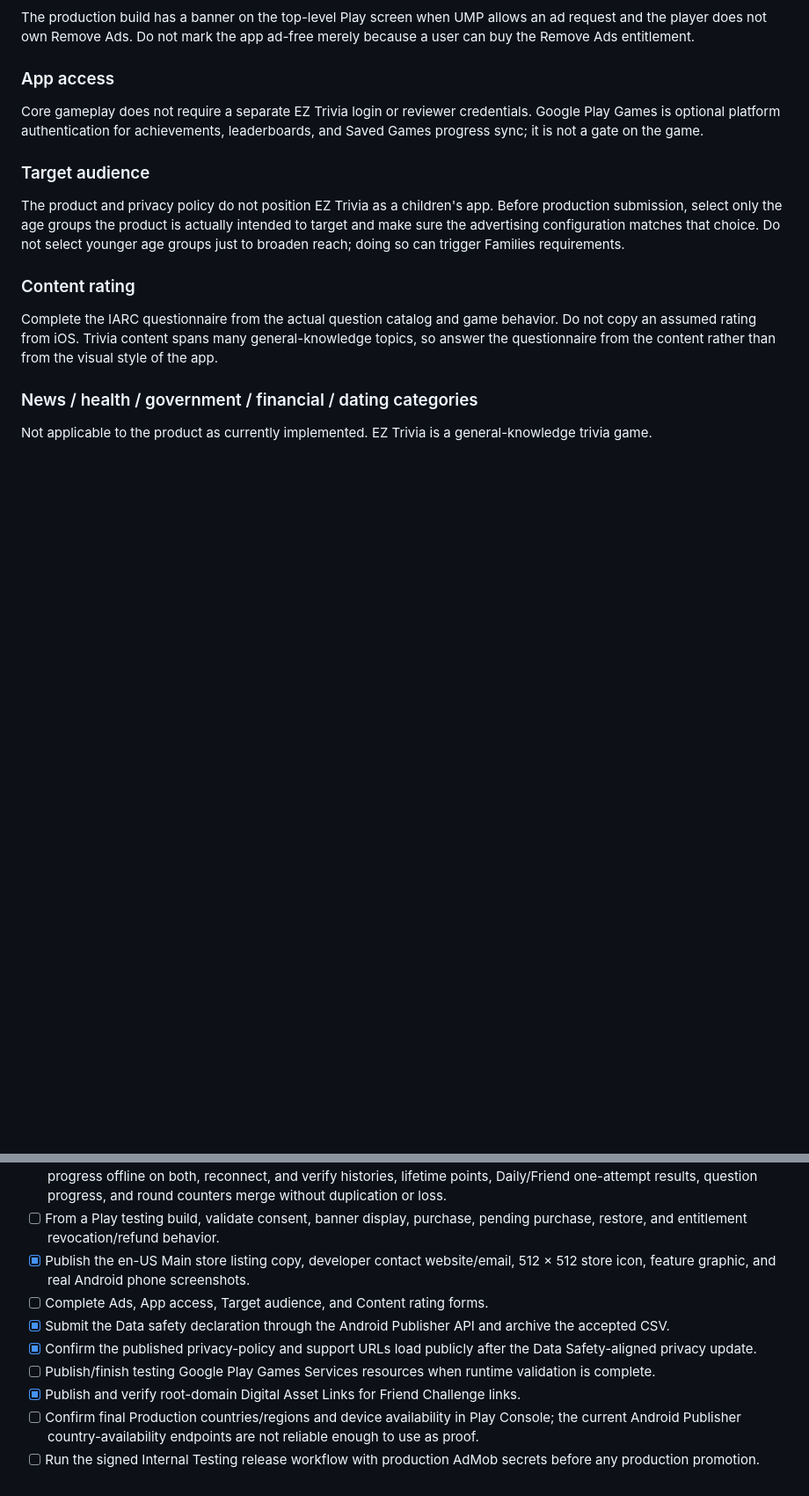
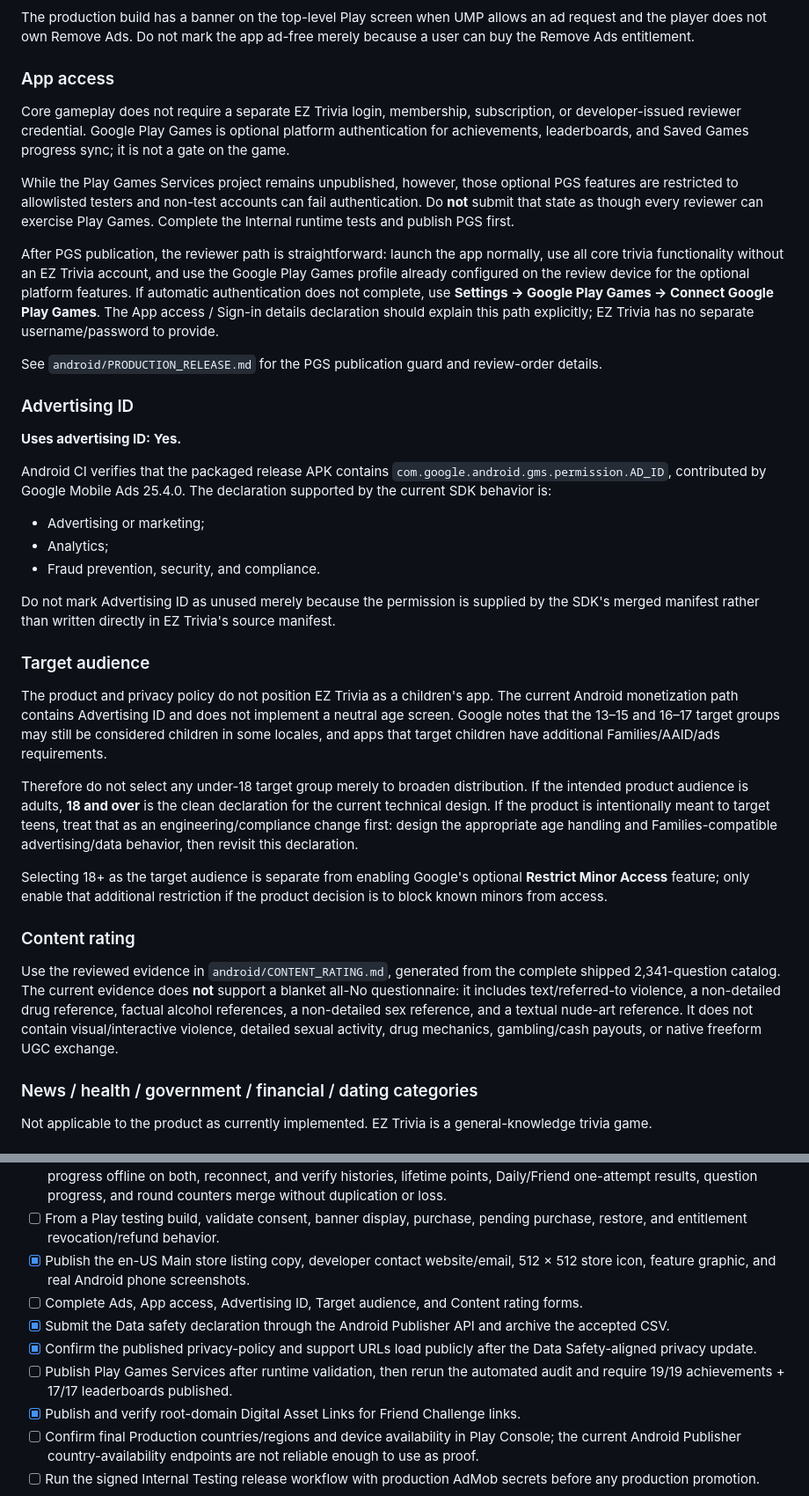
Before and after one commit to killjoy00/EZTrivia, a Markdown page: android/PLAY_STORE.md, 2 parts joined by grey strips. Shown at 88% size. GitHub-like rendering; blank space fills up the shorter version.

Commit message:
Align Play app-content guidance with live launch state

```diff
--- a/android/PLAY_STORE.md
+++ b/android/PLAY_STORE.md
@@ -100,15 +100,37 @@ The production build has a banner on the top-level Play screen when UMP allows a
 
 ### App access
 
-Core gameplay does not require a separate EZ Trivia login or reviewer credentials. Google Play Games is optional platform authentication for achievements, leaderboards, and Saved Games progress sync; it is not a gate on the game.
+Core gameplay does not require a separate EZ Trivia login, membership, subscription, or developer-issued reviewer credential. Google Play Games is optional platform authentication for achievements, leaderboards, and Saved Games progress sync; it is not a gate on the game.
+
+While the Play Games Services project remains unpublished, however, those optional PGS features are restricted to allowlisted testers and non-test accounts can fail authentication. Do **not** submit that state as though every reviewer can exercise Play Games. Complete the Internal runtime tests and publish PGS first.
+
+After PGS publication, the reviewer path is straightforward: launch the app normally, use all core trivia functionality without an EZ Trivia account, and use the Google Play Games profile already configured on the review device for the optional platform features. If automatic authentication does not complete, use **Settings → Google Play Games → Connect Google Play Games**. The App access / Sign-in details declaration should explain this path explicitly; EZ Trivia has no separate username/password to provide.
+
+See `android/PRODUCTION_RELEASE.md` for the PGS publication guard and review-order details.
+
+### Advertising ID
+
+**Uses advertising ID: Yes.**
+
+Android CI verifies that the packaged release APK contains `com.google.android.gms.permission.AD_ID`, contributed by Google Mobile Ads 25.4.0. The declaration supported by the current SDK behavior is:
+
+- Advertising or marketing;
+- Analytics;
+- Fraud prevention, security, and compliance.
+
+Do not mark Advertising ID as unused merely because the permission is supplied by the SDK's merged manifest rather than written directly in EZ Trivia's source manifest.
 
 ### Target audience
 
-The product and privacy policy do not position EZ Trivia as a children's app. Before production submission, select only the age groups the product is actually intended to target and make sure the advertising configuration matches that choice. Do not select younger age groups just to broaden reach; doing so can trigger Families requirements.
+The product and privacy policy do not position EZ Trivia as a children's app. The current Android monetization path contains Advertising ID and does not implement a neutral age screen. Google notes that the 13–15 and 16–17 target groups may still be considered children in some locales, and apps that target children have additional Families/AAID/ads requirements.
+
+Therefore do not select any under-18 target group merely to broaden distribution. If the intended product audience is adults, **18 and over** is the clean declaration for the current technical design. If the product is intentionally meant to target teens, treat that as an engineering/compliance change first: design the appropriate age handling and Families-compatible advertising/data behavior, then revisit this declaration.
+
+Selecting 18+ as the target audience is separate from enabling Google's optional **Restrict Minor Access** feature; only enable that additional restriction if the product decision is to block known minors from access.
 
 ### Content rating
 
-Complete the IARC questionnaire from the actual question catalog and game behavior. Do not copy an assumed rating from iOS. Trivia content spans many general-knowledge topics, so answer the questionnaire from the content rather than from the visual style of the app.
+Use the reviewed evidence in `android/CONTENT_RATING.md`, generated from the complete shipped 2,341-question catalog. The current evidence does **not** support a blanket all-No questionnaire: it includes text/referred-to violence, a non-detailed drug reference, factual alcohol references, a non-detailed sex reference, and a textual nude-art reference. It does not contain visual/interactive violence, detailed sexual activity, drug mechanics, gambling/cash payouts, or native freeform UGC exchange.
 
 ### News / health / government / financial / dating categories
 
@@ -164,10 +186,10 @@ Before moving beyond Internal Testing:
 - [ ] Install from a Play testing track on two Android devices using the same Play Games profile; make independent progress offline on both, reconnect, and verify histories, lifetime points, Daily/Friend one-attempt results, question progress, and round counters merge without duplication or loss.
 - [ ] From a Play testing build, validate consent, banner display, purchase, pending purchase, restore, and entitlement revocation/refund behavior.
 - [x] Publish the en-US Main store listing copy, developer contact website/email, 512 × 512 store icon, feature graphic, and real Android phone screenshots.
-- [ ] Complete Ads, App access, Target audience, and Content rating forms.
+- [ ] Complete Ads, App access, Advertising ID, Target audience, and Content rating forms.
 - [x] Submit the Data safety declaration through the Android Publisher API and archive the accepted CSV.
 - [x] Confirm the published privacy-policy and support URLs load publicly after the Data Safety-aligned privacy update.
-- [ ] Publish/finish testing Google Play Games Services resources when runtime validation is complete.
+- [ ] Publish Play Games Services after runtime validation, then rerun the automated audit and require 19/19 achievements + 17/17 leaderboards published.
 - [x] Publish and verify root-domain Digital Asset Links for Friend Challenge links.
 - [ ] Confirm final Production countries/regions and device availability in Play Console; the current Android Publisher country-availability endpoints are not reliable enough to use as proof.
 - [ ] Run the signed Internal Testing release workflow with production AdMob secrets before any production promotion.
```
